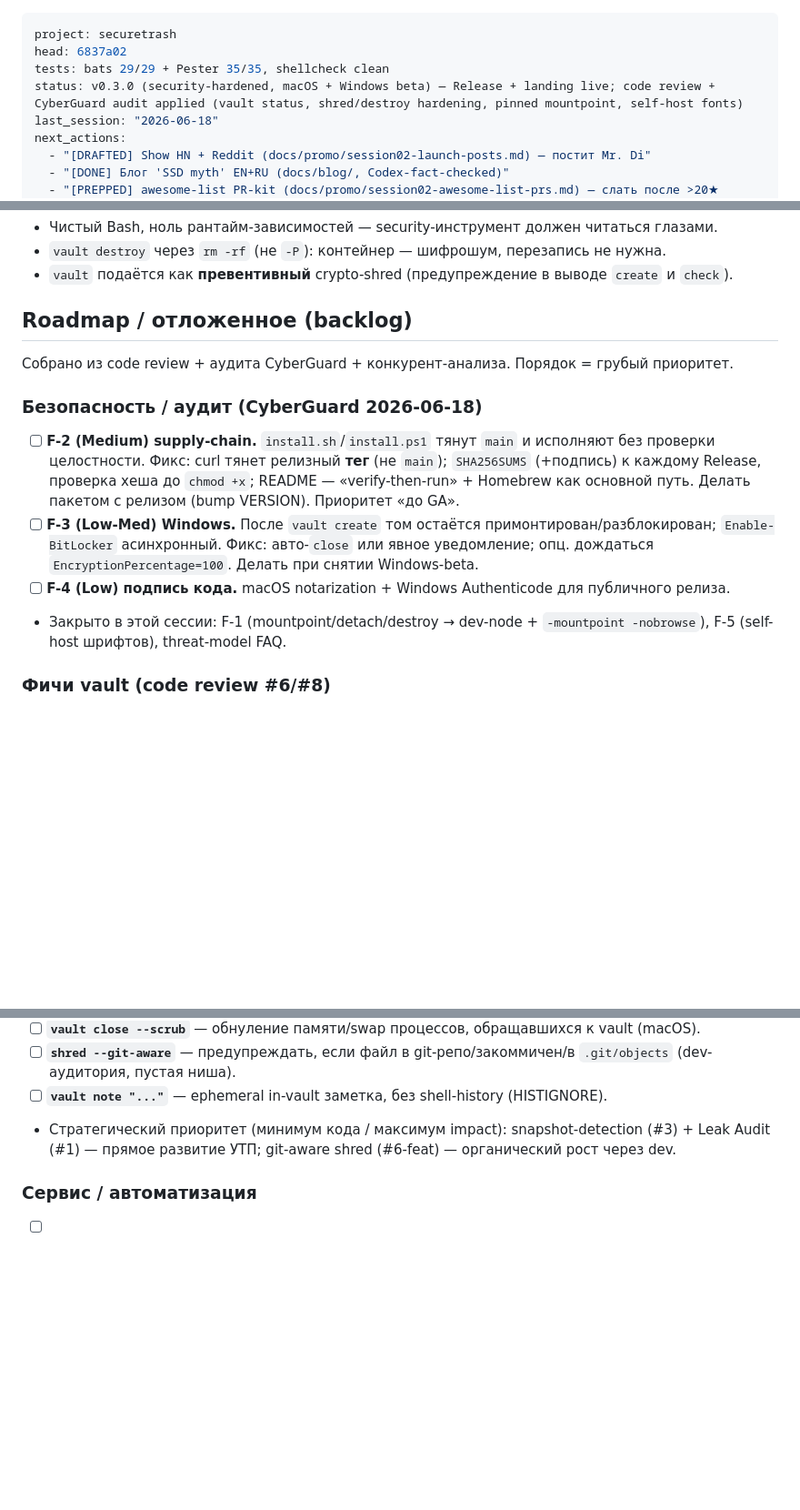
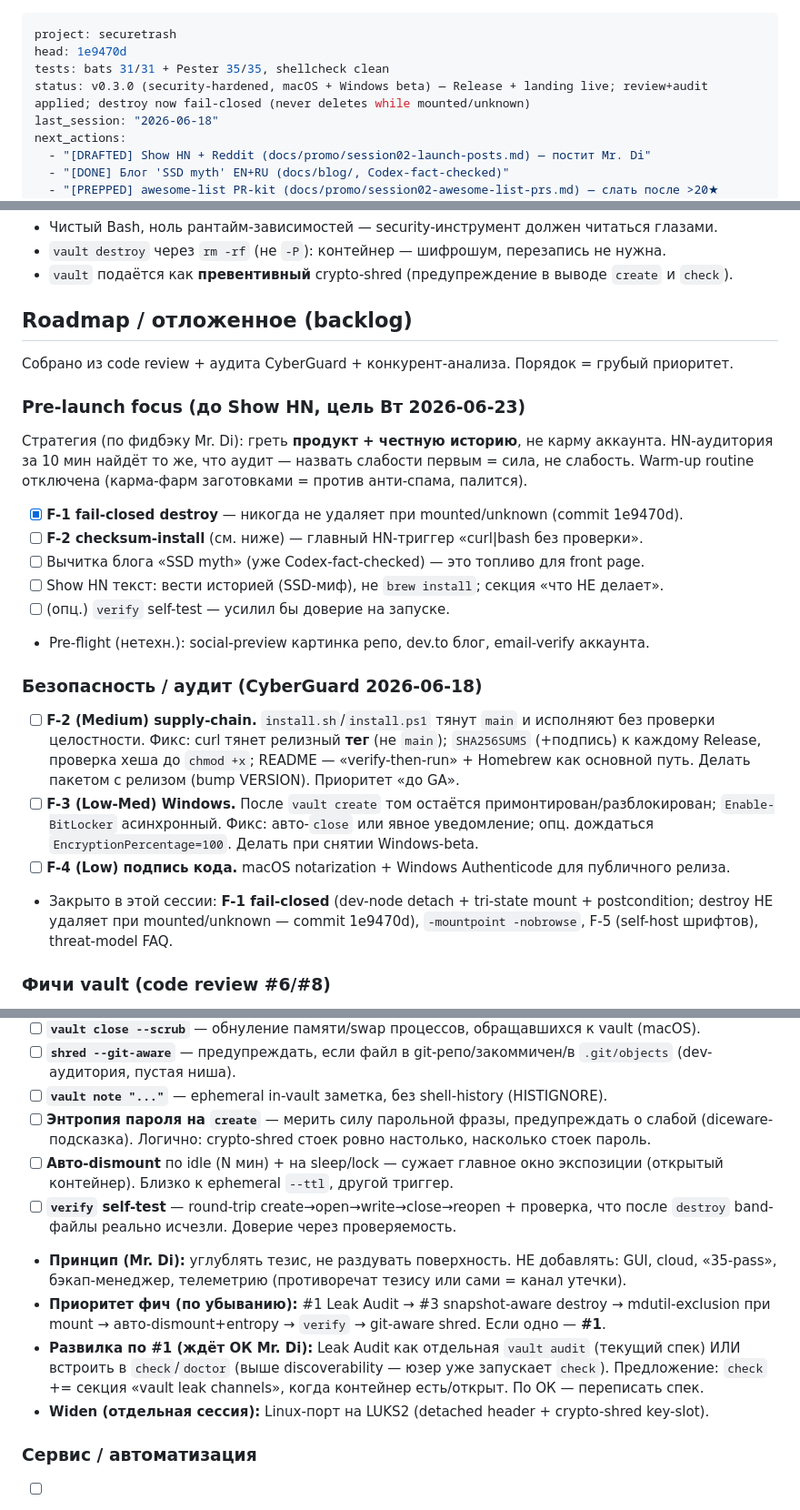
Before and after one commit to Di-kairos/securetrash, a Markdown page: PROGRESS.md, 3 parts joined by grey strips. Shown at 91% size. Drawn GitHub-style; blank space fills up the shorter version.

Commit message:
docs(progress): bump head 1e7cf1d/tests 31; pre-launch focus + feature priorities
Co-Authored-By: Claude Opus 4.8 (1M context) <noreply@anthropic.com>

```diff
--- a/PROGRESS.md
+++ b/PROGRESS.md
@@ -1,8 +1,8 @@
 ---
 project: securetrash
-head: 6837a02
-tests: bats 29/29 + Pester 35/35, shellcheck clean
-status: v0.3.0 (security-hardened, macOS + Windows beta) — Release + landing live; code review + CyberGuard audit applied (vault status, shred/destroy hardening, pinned mountpoint, self-host fonts)
+head: 1e9470d
+tests: bats 31/31 + Pester 35/35, shellcheck clean
+status: v0.3.0 (security-hardened, macOS + Windows beta) — Release + landing live; review+audit applied; destroy now fail-closed (never deletes while mounted/unknown)
 last_session: "2026-06-18"
 next_actions:
   - "[DRAFTED] Show HN + Reddit (docs/promo/session02-launch-posts.md) — постит Mr. Di"
@@ -55,6 +55,19 @@ v0.1.0 опубликован публично: https://github.com/Di-kairos/sec
 
 Собрано из code review + аудита CyberGuard + конкурент-анализа. Порядок = грубый приоритет.
 
+### Pre-launch focus (до Show HN, цель Вт 2026-06-23)
+
+Стратегия (по фидбэку Mr. Di): греть **продукт + честную историю**, не карму аккаунта.
+HN-аудитория за 10 мин найдёт то же, что аудит — назвать слабости первым = сила, не слабость.
+Warm-up routine отключена (карма-фарм заготовками = против анти-спама, палится).
+
+- [x] **F-1 fail-closed destroy** — никогда не удаляет при mounted/unknown (commit 1e9470d).
+- [ ] **F-2 checksum-install** (см. ниже) — главный HN-триггер «curl|bash без проверки».
+- [ ] Вычитка блога «SSD myth» (уже Codex-fact-checked) — это топливо для front page.
+- [ ] Show HN текст: вести историей (SSD-миф), не `brew install`; секция «что НЕ делает».
+- [ ] (опц.) `verify` self-test — усилил бы доверие на запуске.
+- Pre-flight (нетехн.): social-preview картинка репо, dev.to блог, email-verify аккаунта.
+
 ### Безопасность / аудит (CyberGuard 2026-06-18)
 
 - [ ] **F-2 (Medium) supply-chain.** `install.sh`/`install.ps1` тянут `main` и исполняют без
@@ -65,7 +78,8 @@ v0.1.0 опубликован публично: https://github.com/Di-kairos/sec
   `Enable-BitLocker` асинхронный. Фикс: авто-`close` или явное уведомление; опц. дождаться
   `EncryptionPercentage=100`. Делать при снятии Windows-beta.
 - [ ] **F-4 (Low) подпись кода.** macOS notarization + Windows Authenticode для публичного релиза.
-- Закрыто в этой сессии: F-1 (mountpoint/detach/destroy → dev-node + `-mountpoint -nobrowse`),
+- Закрыто в этой сессии: **F-1 fail-closed** (dev-node detach + tri-state mount + postcondition;
+  destroy НЕ удаляет при mounted/unknown — commit 1e9470d), `-mountpoint -nobrowse`,
   F-5 (self-host шрифтов), threat-model FAQ.
 
 ### Фичи vault (code review #6/#8)
@@ -93,8 +107,20 @@ v0.1.0 опубликован публично: https://github.com/Di-kairos/sec
 - [ ] **`shred --git-aware`** — предупреждать, если файл в git-репо/закоммичен/в `.git/objects`
   (dev-аудитория, пустая ниша).
 - [ ] **`vault note "..."`** — ephemeral in-vault заметка, без shell-history (HISTIGNORE).
-- Стратегический приоритет (минимум кода / максимум impact): snapshot-detection (#3) + Leak
-  Audit (#1) — прямое развитие УТП; git-aware shred (#6-feat) — органический рост через dev.
+- [ ] **Энтропия пароля на `create`** — мерить силу парольной фразы, предупреждать о слабой
+  (diceware-подсказка). Логично: crypto-shred стоек ровно настолько, насколько стоек пароль.
+- [ ] **Авто-dismount** по idle (N мин) + на sleep/lock — сужает главное окно экспозиции
+  (открытый контейнер). Близко к ephemeral `--ttl`, другой триггер.
+- [ ] **`verify` self-test** — round-trip create→open→write→close→reopen + проверка, что после
+  `destroy` band-файлы реально исчезли. Доверие через проверяемость.
+- **Принцип (Mr. Di):** углублять тезис, не раздувать поверхность. НЕ добавлять: GUI, cloud,
+  «35-pass», бэкап-менеджер, телеметрию (противоречат тезису или сами = канал утечки).
+- **Приоритет фич (по убыванию):** #1 Leak Audit → #3 snapshot-aware destroy → mdutil-exclusion
+  при mount → авто-dismount+entropy → `verify` → git-aware shred. Если одно — **#1**.
+- **Развилка по #1 (ждёт ОК Mr. Di):** Leak Audit как отдельная `vault audit` (текущий спек) ИЛИ
+  встроить в `check`/`doctor` (выше discoverability — юзер уже запускает `check`). Предложение:
+  `check` += секция «vault leak channels», когда контейнер есть/открыт. По ОК — переписать спек.
+- **Widen (отдельная сессия):** Linux-порт на LUKS2 (detached header + crypto-shred key-slot).
 
 ### Сервис / автоматизация
 
```
